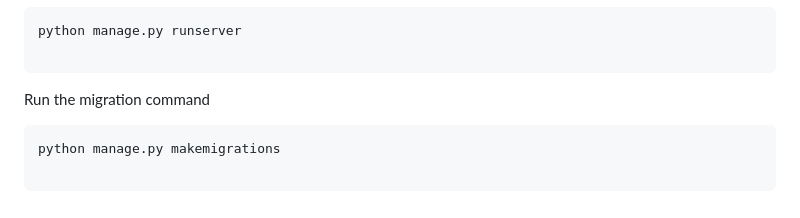
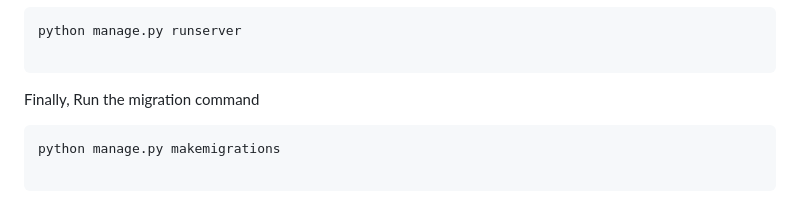
Before and after one commit to NAchref/Multi-Cloud-Application-with-Load-Balancing-on-AWS-and-Azure, a Markdown page: SPRINT 2 - Deployment/README.md, the part around the change. Rendered like a GitHub page.

````diff
--- a/SPRINT 2 - Deployment/README.md
+++ b/SPRINT 2 - Deployment/README.md
@@ -84,7 +84,9 @@ Then `Run the server`
 python manage.py runserver
 
 ```
-Run the migration command
+
+
+Finally, Run the migration command
 
 ``` python
 python manage.py makemigrations
````
